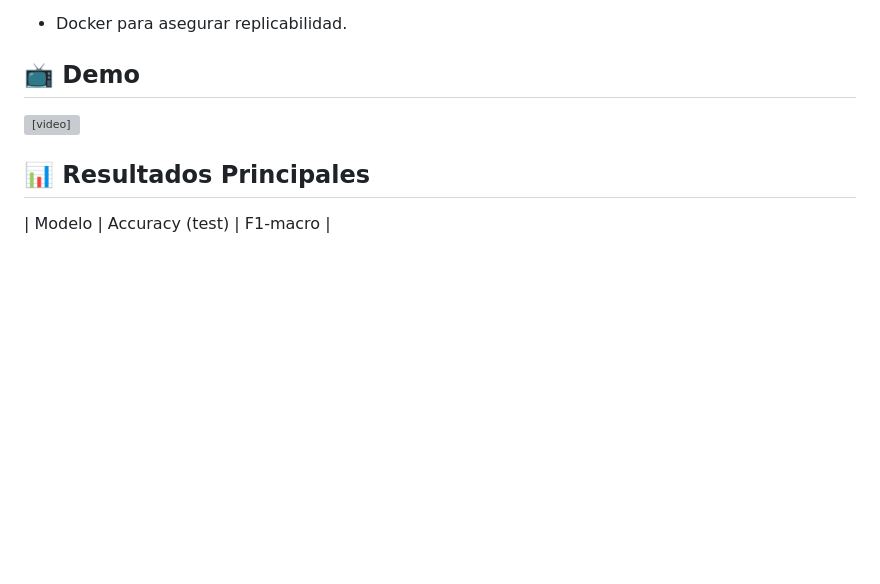
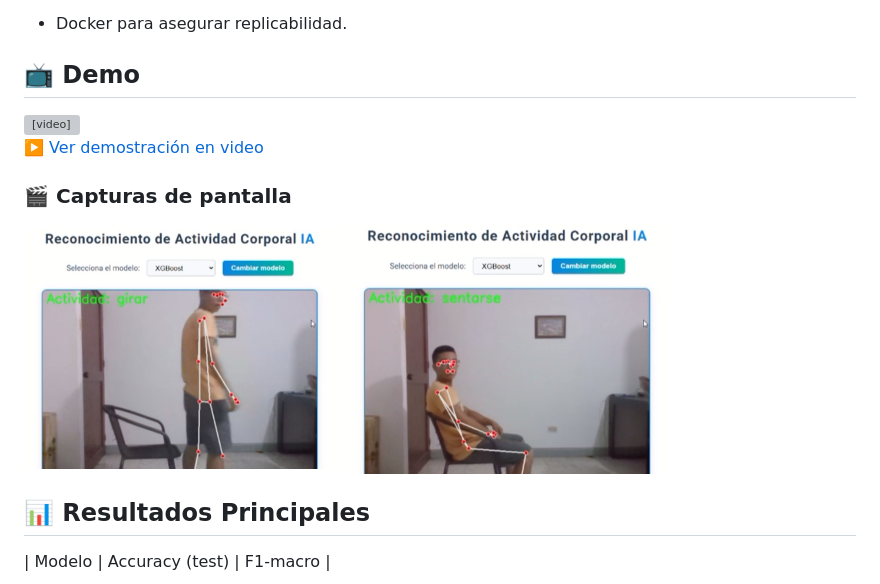
Before and after one commit to Ing-Daron11/Body_Recognition, a Markdown page: README.md, the part around the change. GitHub-like rendering; blank space fills up the shorter version; grey boxes are pictures that could not be loaded.

Commit message:
fix: another Changes in README.md

```diff
--- a/README.md
+++ b/README.md
@@ -134,10 +134,21 @@ Body_Recognition/
 - Docker para asegurar replicabilidad.
 
 ## 📺 Demo
+
 <video controls width="640" poster="templates/demo/turn.png">
   <source src="templates/demo/demostration.mp4" type="video/mp4">
   Tu navegador no soporta reproducción de video.
 </video>
+
+[▶️ Ver demostración en video](templates/demo/demostration.mp4)
+
+### 🎬 Capturas de pantalla
+
+<p float="left">
+  <img src="templates/demo/turn.png" alt="Girar" width="320" />
+  <img src="templates/demo/sitting.png" alt="Sentado" width="320" />
+</p>
+
 
 
 
```
